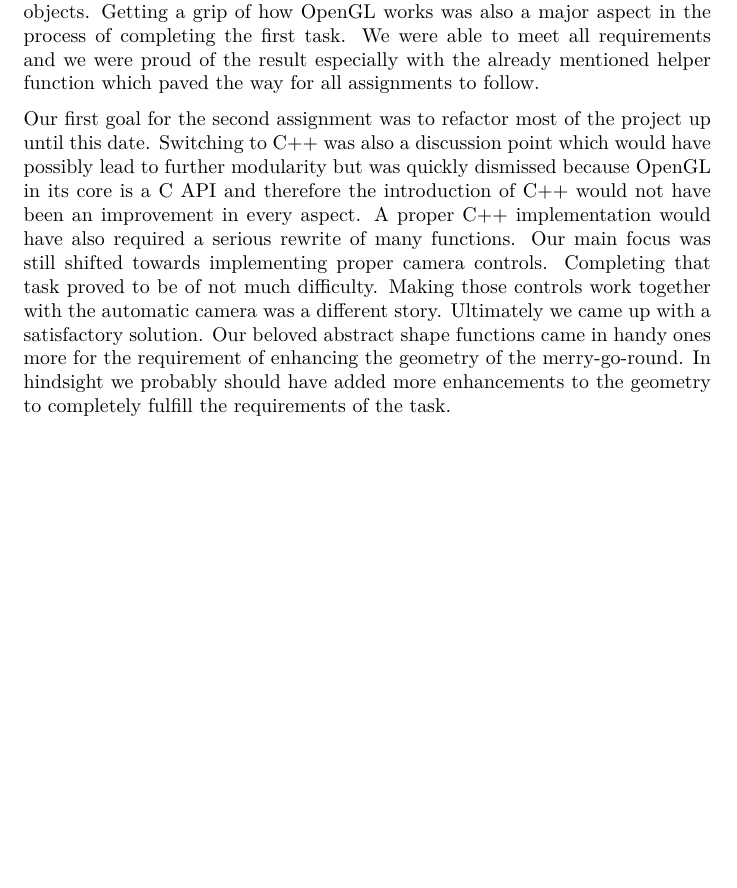
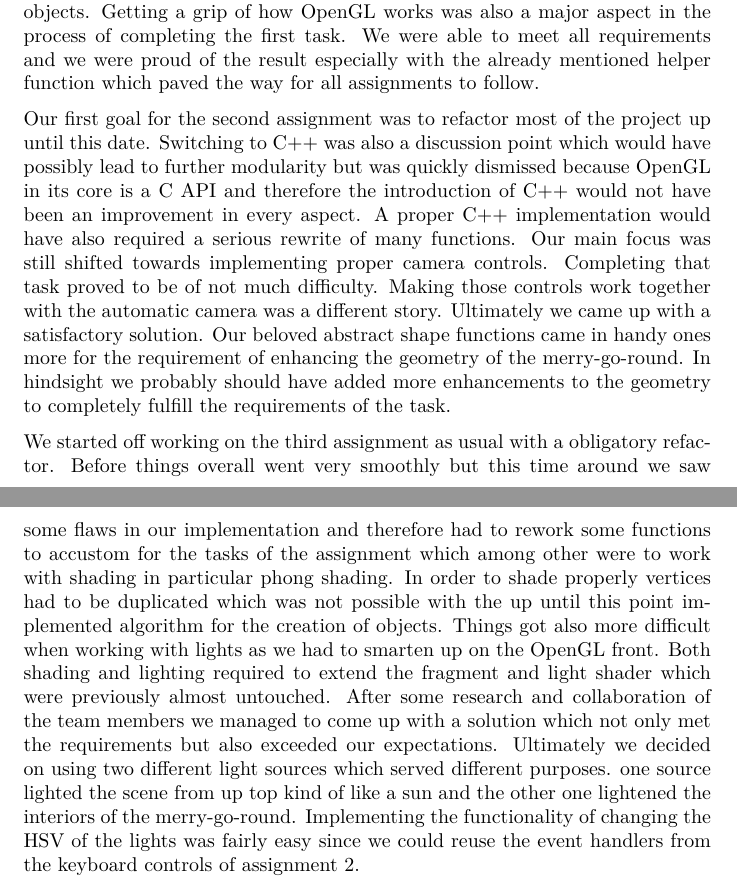
Before and after one commit to reitermarkus/carousel, a LaTeX document (report.tex): part of page 2 of 2 before the commit and two parts of pages 2 and 3 of 3 after it, the two joined at a grey line, cut so that both start at the same text, the shorter picture padded with empty space. Compiled offline with XeLaTeX.

Commit message:
Add assignment 3 report.

```diff
--- a/report.tex
+++ b/report.tex
@@ -20,5 +20,7 @@ Our team consisted out of three members which are Markus Reiter, Huesyin Gündog
 Most of our time during the first assignment was devoted to building function which were of great help in the process of creating abstract shapes for the carousel. cubes, cylinders and variations of those shapes were among a vast array of forms which ended up being the basis of many creations which followed. To make our lives easier we also introduced various macros. One of our favourites has to be the notorious \texttt{RGB\_RAND} macro which assigned random colours to our objects. Getting a grip of how OpenGL works was also a major aspect in the process of completing the first task. We were able to meet all requirements and we were proud of the result especially with the already mentioned helper function which paved the way for all assignments to follow.
 \par
 Our first goal for the second assignment was to refactor most of the project up until this date. Switching to C++ was also a discussion point which would have possibly lead to further modularity but was quickly dismissed because OpenGL in its core is a C API and therefore the introduction of C++ would not have been an improvement in every aspect. A proper C++ implementation would have also required a serious rewrite of many functions. Our main focus was still shifted towards implementing proper camera controls. Completing that task proved to be of not much difficulty. Making those controls work together with the automatic camera was a different story. Ultimately we came up with a satisfactory solution. Our beloved abstract shape functions came in handy ones more for the requirement of enhancing the geometry of the merry-go-round. In hindsight we probably should have added more enhancements to the geometry to completely fulfill the requirements of the task.
+\par
+We started off working on the third assignment as usual with a obligatory refactor. Before things overall went very smoothly but this time around we saw some flaws in our implementation and therefore had to rework some functions to accustom for the tasks of the assignment which among other were to work with shading in particular phong shading. In order to shade properly vertices had to be duplicated which was not possible with the up until this point implemented algorithm for the creation of objects. Things got also more difficult when working with lights as we had to smarten up on the OpenGL front. Both shading and lighting required to extend the fragment and light shader which were previously almost untouched. After some research and collaboration of the team members we managed to come up with a solution which not only met the requirements but also exceeded our expectations. Ultimately we decided on using two different light sources which served different purposes. one source lighted the scene from up top kind of like a sun and the other one lightened the interiors of the merry-go-round. Implementing the functionality of changing the HSV of the lights was fairly easy since we could reuse the event handlers from the keyboard controls of assignment 2.
 
 \end{document}
```
